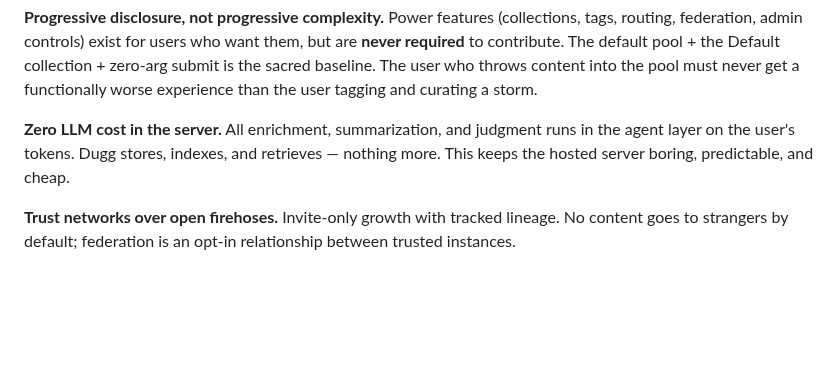
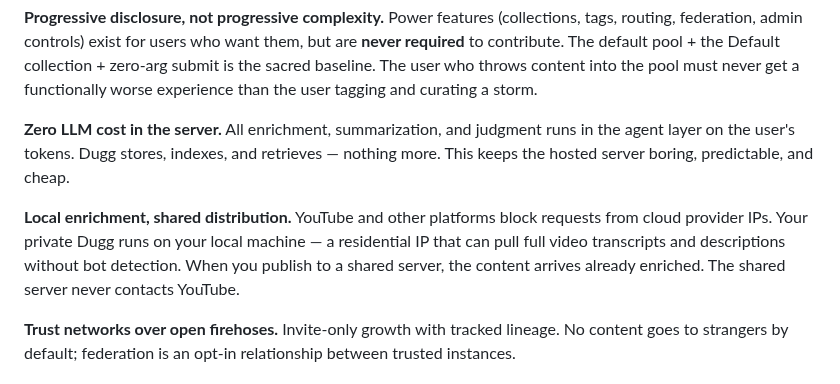
Before and after one commit to kadedworkin/dugg-fyi, a Markdown page: README.md, the part around the change. Drawn GitHub-style; blank space fills up the shorter version.

```diff
--- a/README.md
+++ b/README.md
@@ -71,6 +71,8 @@ For remote connections (HTTP/SSE), see [docs/HTTP.md](docs/HTTP.md).
 
 **Zero LLM cost in the server.** All enrichment, summarization, and judgment runs in the agent layer on the user's tokens. Dugg stores, indexes, and retrieves — nothing more. This keeps the hosted server boring, predictable, and cheap.
 
+**Local enrichment, shared distribution.** YouTube and other platforms block requests from cloud provider IPs. Your private Dugg runs on your local machine — a residential IP that can pull full video transcripts and descriptions without bot detection. When you publish to a shared server, the content arrives already enriched. The shared server never contacts YouTube.
+
 **Trust networks over open firehoses.** Invite-only growth with tracked lineage. No content goes to strangers by default; federation is an opt-in relationship between trusted instances.
 
 ## Key concepts
```
Also changed, not shown: docs/GETTING-STARTED.md (+8 -0 lines).
